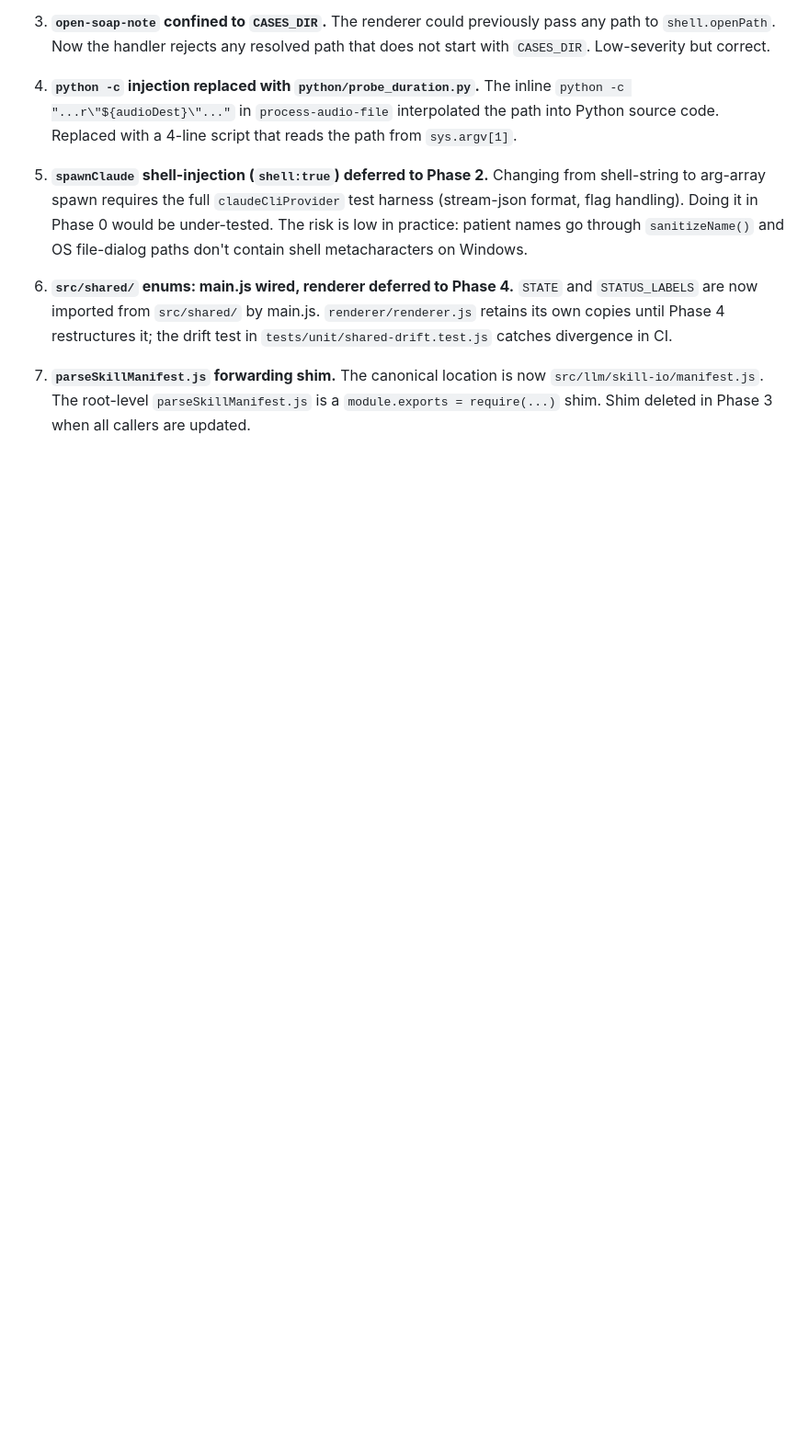
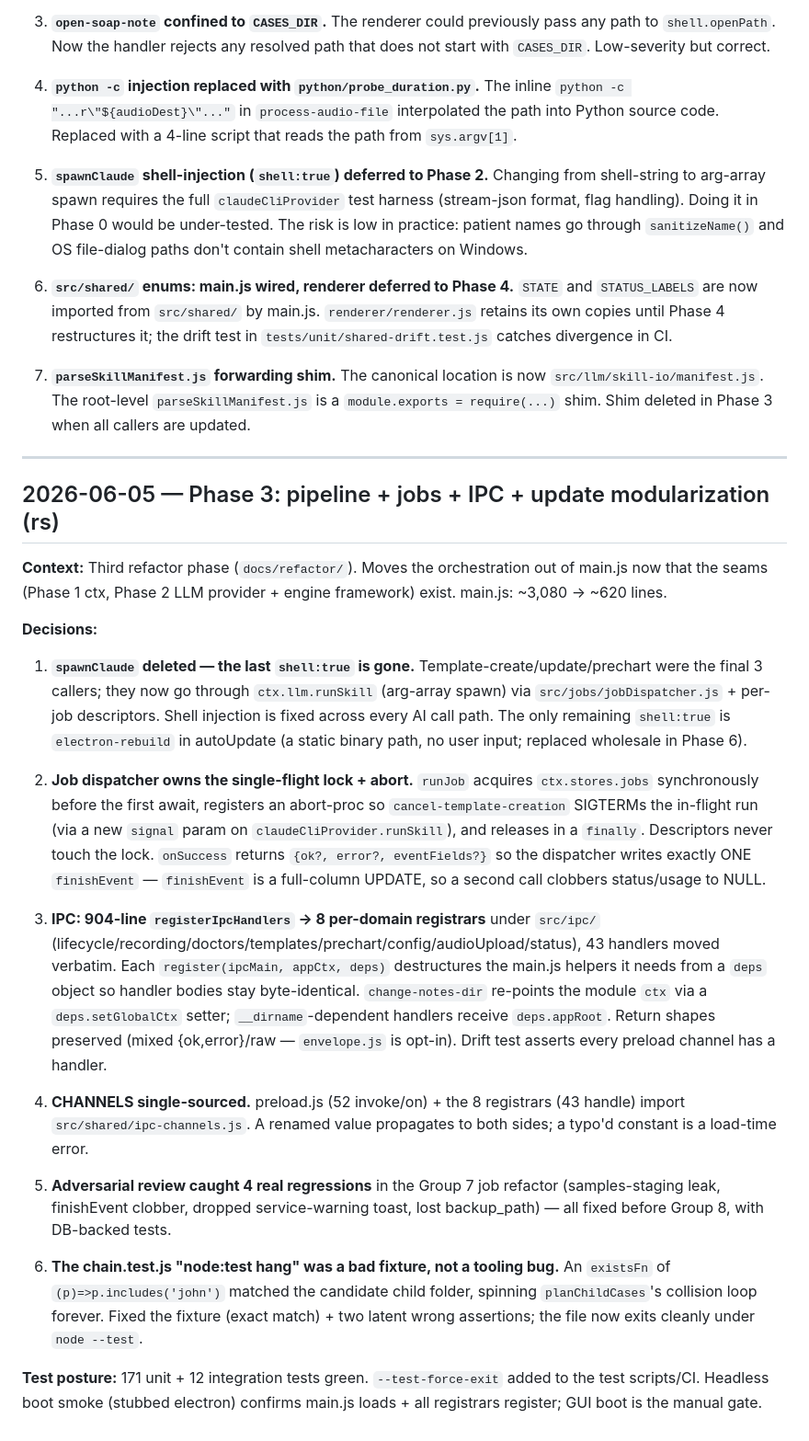
Before and after one commit to rishabh-navadhiti/pa-recording-app, a Markdown page: docs/DECISIONS.md, the part around the change. Shown at 92% size. Rendered like a GitHub page; blank space fills up the shorter version.

Commit message:
docs: update CLAUDE.md code map + DECISIONS for Phase 3 (pipeline/jobs/ipc/update split)

```diff
--- a/docs/DECISIONS.md
+++ b/docs/DECISIONS.md
@@ -342,3 +342,25 @@ Every other skill writes `.md` only and lets `main.js → spawnDocxConversion
 6. **`src/shared/` enums: main.js wired, renderer deferred to Phase 4.** `STATE` and `STATUS_LABELS` are now imported from `src/shared/` by main.js. `renderer/renderer.js` retains its own copies until Phase 4 restructures it; the drift test in `tests/unit/shared-drift.test.js` catches divergence in CI.
 
 7. **`parseSkillManifest.js` forwarding shim.** The canonical location is now `src/llm/skill-io/manifest.js`. The root-level `parseSkillManifest.js` is a `module.exports = require(...)` shim. Shim deleted in Phase 3 when all callers are updated.
+
+---
+
+## 2026-06-05 — Phase 3: pipeline + jobs + IPC + update modularization (rs)
+
+**Context:** Third refactor phase (`docs/refactor/`). Moves the orchestration out of main.js now that the seams (Phase 1 ctx, Phase 2 LLM provider + engine framework) exist. main.js: ~3,080 → ~620 lines.
+
+**Decisions:**
+
+1. **`spawnClaude` deleted — the last `shell:true` is gone.** Template-create/update/prechart were the final 3 callers; they now go through `ctx.llm.runSkill` (arg-array spawn) via `src/jobs/jobDispatcher.js` + per-job descriptors. Shell injection is fixed across every AI call path. The only remaining `shell:true` is `electron-rebuild` in autoUpdate (a static binary path, no user input; replaced wholesale in Phase 6).
+
+2. **Job dispatcher owns the single-flight lock + abort.** `runJob` acquires `ctx.stores.jobs` synchronously before the first await, registers an abort-proc so `cancel-template-creation` SIGTERMs the in-flight run (via a new `signal` param on `claudeCliProvider.runSkill`), and releases in a `finally`. Descriptors never touch the lock. `onSuccess` returns `{ok?, error?, eventFields?}` so the dispatcher writes exactly ONE `finishEvent` — `finishEvent` is a full-column UPDATE, so a second call clobbers status/usage to NULL.
+
+3. **IPC: 904-line `registerIpcHandlers` → 8 per-domain registrars** under `src/ipc/` (lifecycle/recording/doctors/templates/prechart/config/audioUpload/status), 43 handlers moved verbatim. Each `register(ipcMain, appCtx, deps)` destructures the main.js helpers it needs from a `deps` object so handler bodies stay byte-identical. `change-notes-dir` re-points the module `ctx` via a `deps.setGlobalCtx` setter; `__dirname`-dependent handlers receive `deps.appRoot`. Return shapes preserved (mixed {ok,error}/raw — `envelope.js` is opt-in). Drift test asserts every preload channel has a handler.
+
+4. **CHANNELS single-sourced.** preload.js (52 invoke/on) + the 8 registrars (43 handle) import `src/shared/ipc-channels.js`. A renamed value propagates to both sides; a typo'd constant is a load-time error.
+
+5. **Adversarial review caught 4 real regressions** in the Group 7 job refactor (samples-staging leak, finishEvent clobber, dropped service-warning toast, lost backup_path) — all fixed before Group 8, with DB-backed tests.
+
+6. **The chain.test.js "node:test hang" was a bad fixture, not a tooling bug.** An `existsFn` of `(p)=>p.includes('john')` matched the candidate child folder, spinning `planChildCases`'s collision loop forever. Fixed the fixture (exact match) + two latent wrong assertions; the file now exits cleanly under `node --test`.
+
+**Test posture:** 171 unit + 12 integration tests green. `--test-force-exit` added to the test scripts/CI. Headless boot smoke (stubbed electron) confirms main.js loads + all registrars register; GUI boot is the manual gate.
```
Also changed, not shown: CLAUDE.md (+15 -2 lines).
